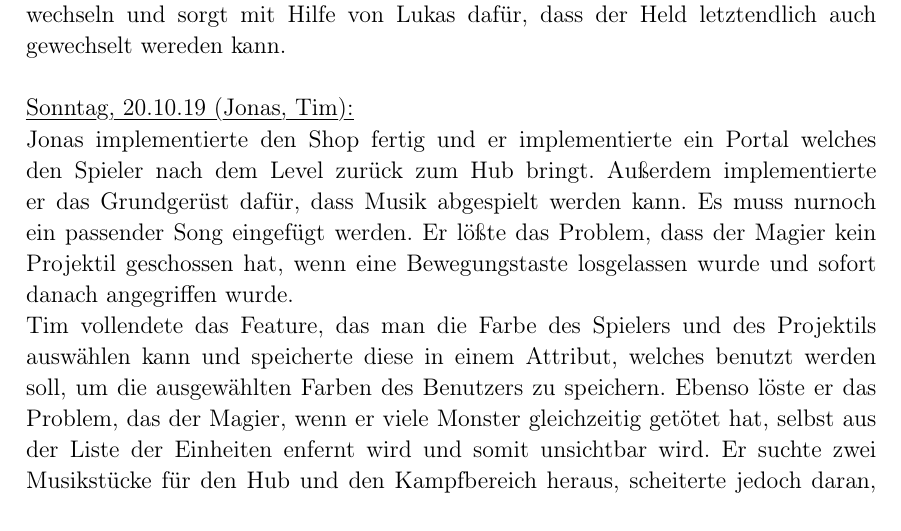
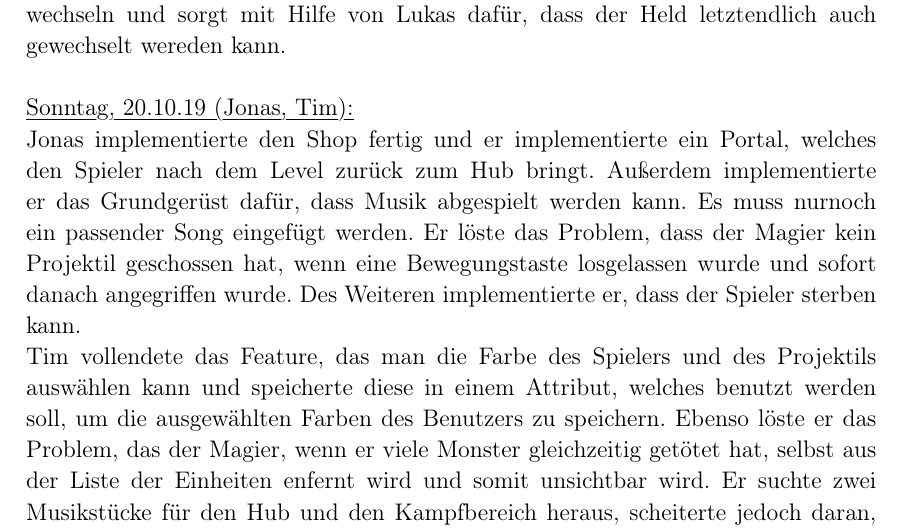
Before and after one commit to lukcod3/roleplaygame, a LaTeX document (doc/dokumentation.tex): part of page 12 of 12, cut so that both start at the same text. Compiled offline with pdfLaTeX.

Commit message:
Erweiterung 20.10.19
Spieler Sterbevorgang

```diff
--- a/doc/dokumentation.tex
+++ b/doc/dokumentation.tex
@@ -433,7 +433,7 @@ Philipp N. implementierte ein Menü, mit dem es möglich ist, den Helden zu wech
 
 \myuline{Sonntag, 20.10.19 (Jonas, Tim):}
 
-Jonas implementierte den Shop fertig und er implementierte ein Portal welches den Spieler nach dem Level zurück zum Hub bringt. Außerdem implementierte er das Grundgerüst dafür, dass Musik abgespielt werden kann. Es muss nurnoch ein passender Song eingefügt werden.  Er lößte das Problem, dass der Magier kein Projektil geschossen hat, wenn eine Bewegungstaste losgelassen wurde und sofort danach angegriffen wurde.\\
+Jonas implementierte den Shop fertig und er implementierte ein Portal, welches den Spieler nach dem Level zurück zum Hub bringt. Außerdem implementierte er das Grundgerüst dafür, dass Musik abgespielt werden kann. Es muss nurnoch ein passender Song eingefügt werden. Er löste das Problem, dass der Magier kein Projektil geschossen hat, wenn eine Bewegungstaste losgelassen wurde und sofort danach angegriffen wurde. Des Weiteren implementierte er, dass der Spieler sterben kann. \\
 Tim vollendete das Feature, das man die Farbe des Spielers und des Projektils auswählen kann und speicherte diese in einem Attribut, welches benutzt werden soll, um die ausgewählten Farben des Benutzers zu speichern. Ebenso löste er das Problem, das der Magier, wenn er viele Monster gleichzeitig getötet hat, selbst aus der Liste der Einheiten enfernt wird und somit unsichtbar wird. Er suchte zwei Musikstücke für den Hub und den Kampfbereich heraus, scheiterte jedoch daran, diese an den richtigen Stellen abspielen zu lassen. \\
 
 \end{document}
```
